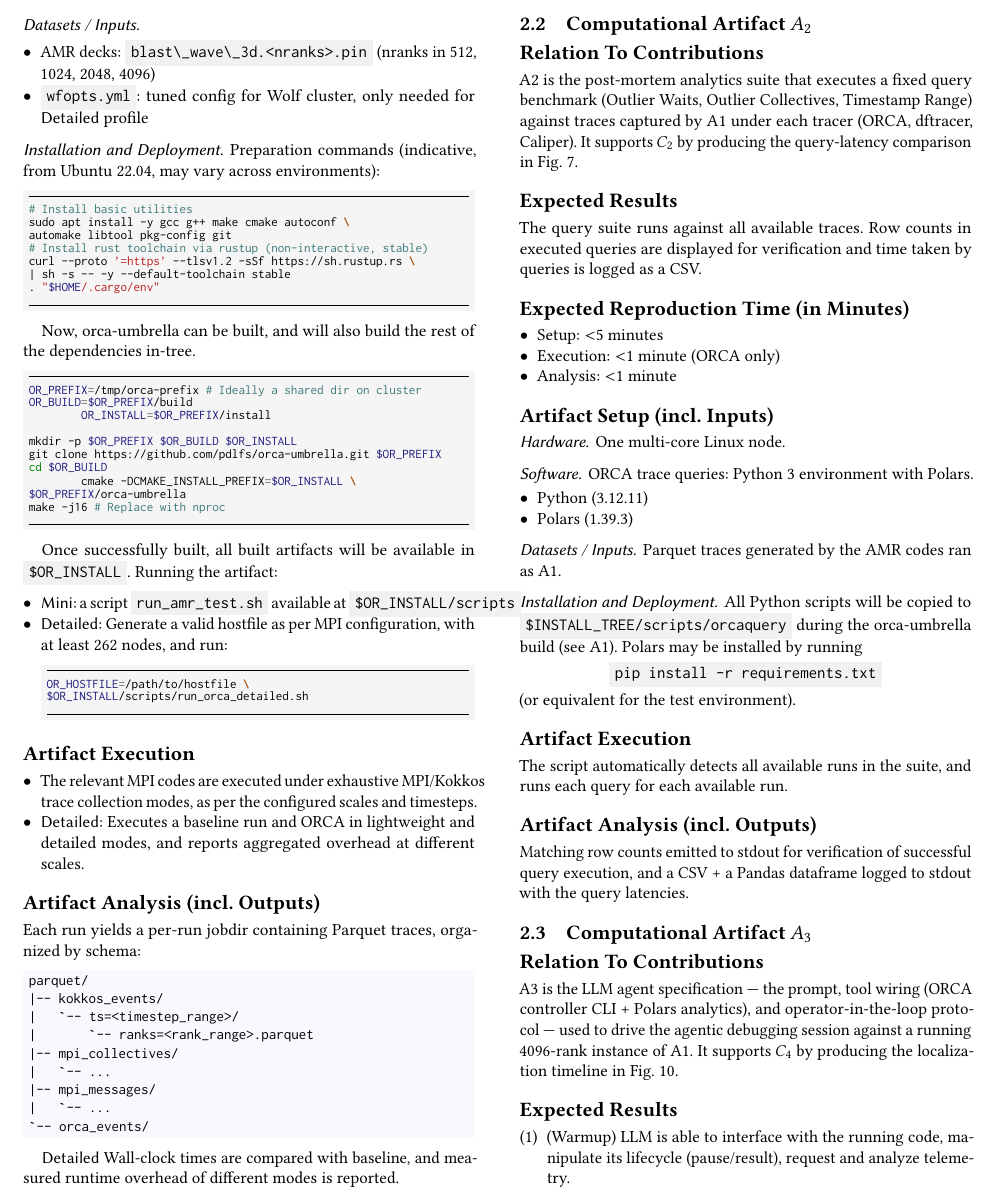
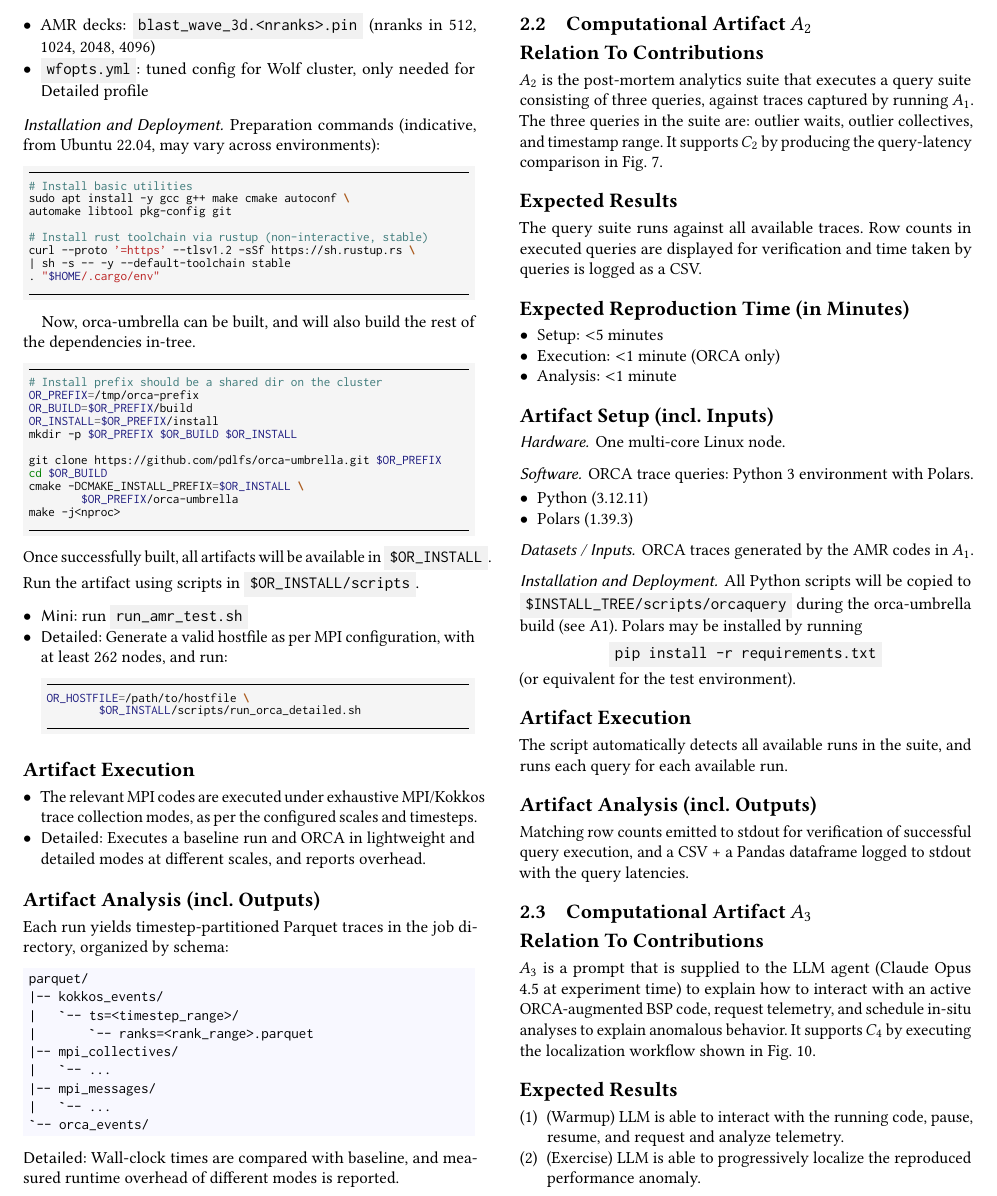
Before and after one commit to anku94/orca-utils, a LaTeX paper (ext/sc26ad/sc26ad.tex): part of page 2 of 3, cut so that both start at the same text. Compiled offline with pdfLaTeX.

Commit message:
Refine SC26 AD draft

```diff
--- a/ext/sc26ad/sc26ad.tex
+++ b/ext/sc26ad/sc26ad.tex
@@ -22,6 +22,7 @@
 
 \newcommand{\profmini}{\textsf{Mini}}
 \newcommand{\profdet}{\textsf{Detailed}}
+\newcommand{\textmpiw}{\texttt{MPI\_Wait}}
 
 \newmintinline[code]{text}{bgcolor=Gainsboro!40}
 
@@ -187,7 +194,7 @@ The artifact is provided with two profiles: \profmini{} and \profdet{}.
 \artinpart{Datasets / Inputs}
 
 \begin{itemize}
-	\item AMR decks: \code{blast\_wave\_3d.<nranks>.pin} (nranks in 512, 1024, 2048, 4096)
+	\item AMR decks: \code{blast_wave_3d.<nranks>.pin} (nranks in 512, 1024, 2048, 4096)
 	\item \code{wfopts.yml}: tuned config for Wolf cluster, only needed for \profdet{} profile
 \end{itemize}
 
@@ -208,26 +216,28 @@ curl --proto '=https' --tlsv1.2 -sSf https://sh.rustup.rs \
 Now, orca-umbrella can be built, and will also build the rest of the dependencies in-tree.
 
 \begin{bash}
-OR_PREFIX=/tmp/orca-prefix # Ideally a shared dir on cluster
+# Install prefix should be a shared dir on the cluster
+OR_PREFIX=/tmp/orca-prefix
 OR_BUILD=$OR_PREFIX/build
-	OR_INSTALL=$OR_PREFIX/install
+OR_INSTALL=$OR_PREFIX/install
+mkdir -p $OR_PREFIX $OR_BUILD $OR_INSTALL
 
-mkdir -p $OR_PREFIX $OR_BUILD $OR_INSTALL
 git clone https://github.com/pdlfs/orca-umbrella.git $OR_PREFIX
 cd $OR_BUILD
-	cmake -DCMAKE_INSTALL_PREFIX=$OR_INSTALL \
-$OR_PREFIX/orca-umbrella
-make -j16 # Replace with nproc
+cmake -DCMAKE_INSTALL_PREFIX=$OR_INSTALL \
+	$OR_PREFIX/orca-umbrella
+make -j<nproc>
 \end{bash}
 
-Once successfully built, all built artifacts will be available in \code{$OR_INSTALL}. Running the artifact:
+\noindent Once successfully built, all artifacts will be available in \code{$OR_INSTALL}.
+Run the artifact using scripts in \code{$OR_INSTALL/scripts}.
 
 \begin{itemize}
-	\item \profmini{}: a script \code{run_amr_test.sh} available at \code{$OR_INSTALL/scripts}
+	\item \profmini{}: run \code{run_amr_test.sh}
 	\item \profdet{}: Generate a valid hostfile as per MPI configuration, with at least 262 nodes, and run:
 			\begin{bash}
 OR_HOSTFILE=/path/to/hostfile \
-$OR_INSTALL/scripts/run_orca_detailed.sh
+	$OR_INSTALL/scripts/run_orca_detailed.sh
 			\end{bash}
 \end{itemize}
 
@@ -235,12 +245,12 @@ $OR_INSTALL/scripts/run_orca_detailed.sh
 
 \begin{itemize}
 	\item The relevant MPI codes are executed under exhaustive MPI/Kokkos trace collection modes, as per the configured scales and timesteps.
-	\item \profdet{}: Executes a baseline run and ORCA in lightweight and detailed modes, and reports aggregated overhead at different scales.
+	\item \profdet{}: Executes a baseline run and ORCA in lightweight and detailed modes at different scales, and reports overhead.
 \end{itemize}
 
 \artout
 
-Each run yields a per-run jobdir containing Parquet traces, organized by schema:
+Each run yields timestep-partitioned Parquet traces in the job directory, organized by schema:
 
 \begin{example}
 parquet/
@@ -254,7 +264,7 @@ parquet/
 `-- orca_events/
 \end{example}
 
-\profdet{} Wall-clock times are compared with baseline, and measured runtime overhead of different modes is reported.
+\noindent \profdet{}: Wall-clock times are compared with baseline, and measured runtime overhead of different modes is reported.
 
 % ----------------------------------------------
 % A2 --- Post-Mortem Query Scripts
@@ -263,7 +273,10 @@ parquet/
 
 \artrel
 
-A2 is the post-mortem analytics suite that executes a fixed query benchmark (Outlier Waits, Outlier Collectives, Timestamp Range) against traces captured by A1 under each tracer (ORCA, dftracer, Caliper). It supports $C_2$ by producing the query-latency comparison in Fig.~7.
+$A_2$ is the post-mortem analytics suite that executes a
+query suite consisting of three queries, against traces captured by running $A_1$.
+The three queries in the suite are: outlier waits, outlier collectives, and timestamp range.
+It supports $C_2$ by producing the query-latency comparison in Fig.~7.
 
 \artexp
 
@@ -290,7 +303,7 @@ ORCA trace queries: Python 3 environment with Polars.
 \end{itemize}
 
 \artinpart{Datasets / Inputs}
-Parquet traces generated by the AMR codes ran as A1.
+ORCA traces generated by the AMR codes in $A_1$.
 
 \artinpart{Installation and Deployment}
 All Python scripts will be copied to \code{$INSTALL_TREE/scripts/orcaquery} during the orca-umbrella build (see A1).
@@ -315,14 +328,18 @@ Matching row counts emitted to stdout for verification of successful query execu
 
 \artrel
 
-A3 is the LLM agent specification --- the prompt, tool wiring (ORCA controller CLI + Polars analytics), and operator-in-the-loop protocol --- used to drive the agentic debugging session against a running 4096-rank instance of A1. It supports $C_4$ by producing the localization timeline in Fig.~10.
+% A3 is the LLM agent specification --- the prompt, tool wiring (ORCA controller CLI + Polars analytics), and operator-in-the-loop protocol --- used to drive the agentic debugging session against a running 4096-rank instance of A1. It supports $C_4$ by producing the localization timeline in Fig.~10.
+$A_3$ is a prompt that is supplied to the LLM agent (Claude Opus 4.5 at experiment time)
+to explain how to interact with an active ORCA-augmented BSP code, request telemetry, and schedule
+in-situ analyses to explain anomalous behavior.
+It supports $C_4$ by executing the localization workflow shown in Fig.~10.
 
 \artexp
 
 \begin{enumerate}
-	\item (Warmup) LLM is able to interface with the running code, manipulate its lifecycle (pause/result), request and analyze telemetry.
-	\item (Exercise) LLM is able to progressively localize the anomaly by requesting more telemetry.
-	\item Common case telemetry is two orders of magnitude less than detailed tracing.
+	\item (Warmup) LLM is able to interact with the running code, pause, resume, and request and analyze telemetry.
+	\item (Exercise) LLM is able to progressively localize the reproduced performance anomaly.
+	\item Common case telemetry is two orders of magnitude less than detailed traces.
 \end{enumerate}
 
 Caveat: continued evolution in LLM capabilities and the interactive user-guided nature of the experiment intrinsically make this demonstration challenging to reliably replicate. The anomaly demonstrated in the paper is specific to our fabric, which is relatively rare, and requires our environment for reproduction.
```
Also changed, not shown: ext/sc26ad/sc26ad.tex (47 more changed lines).
